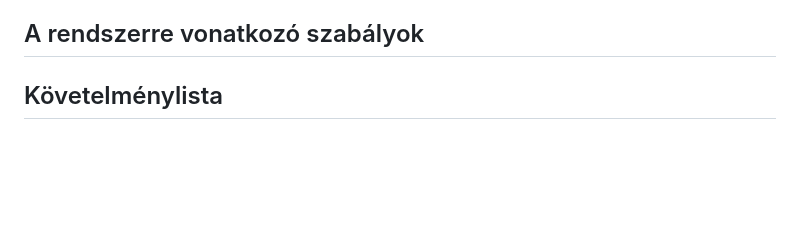
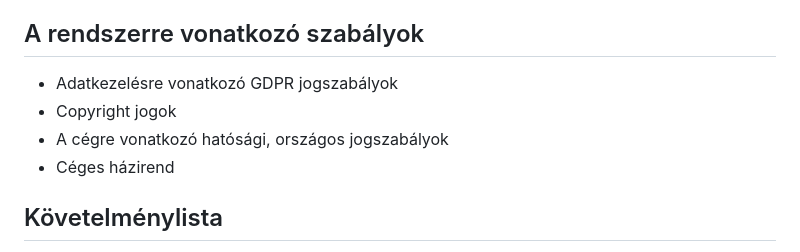
Before and after one commit to Levente003/szfm_project, a Markdown page: Docs/funkspec.md, the part around the change. Rendered like a GitHub page; blank space fills up the shorter version.

Commit message:
doc: copied system rules from 'kovspec.md' to 'funkspec.md'

```diff
--- a/Docs/funkspec.md
+++ b/Docs/funkspec.md
@@ -74,6 +74,10 @@ Hitelesítés jelenleg nincs
 
 
 ## A rendszerre vonatkozó szabályok
+  - Adatkezelésre vonatkozó GDPR jogszabályok
+  - Copyright jogok
+  - A cégre vonatkozó hatósági, országos jogszabályok
+  - Céges házirend
 
 ## Követelménylista
   - Szereplők:
```
